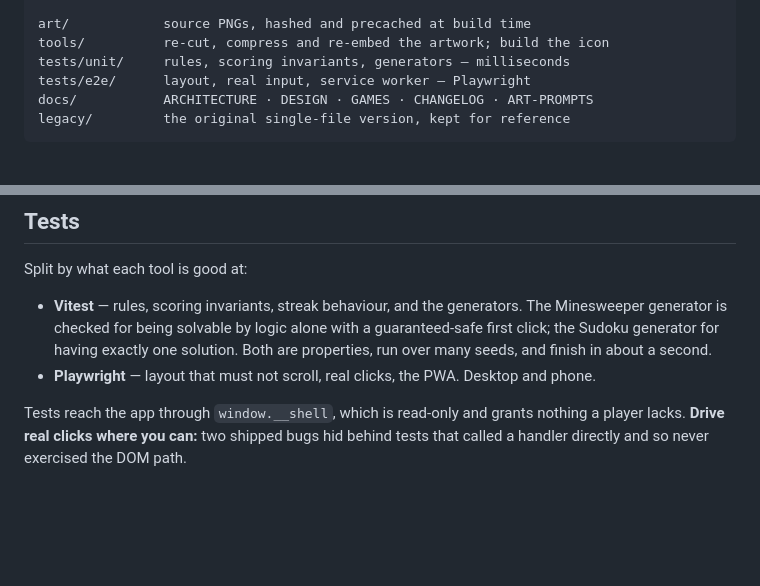
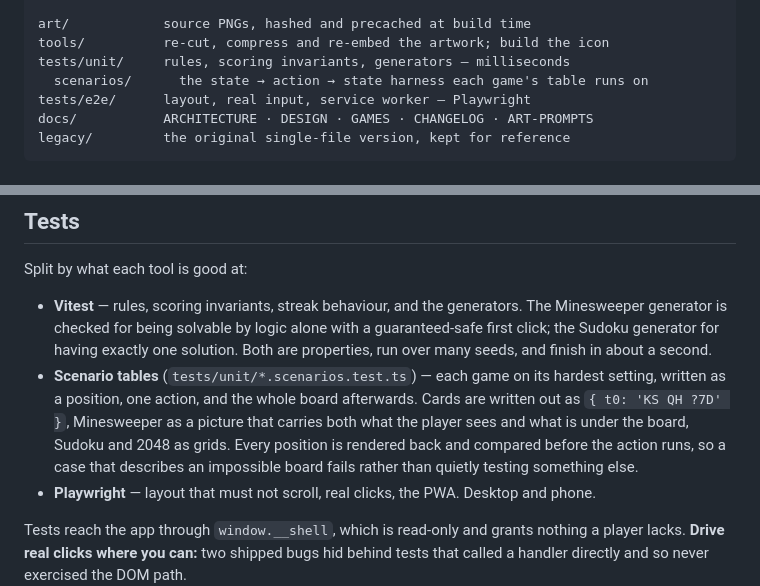
Before and after one commit to adamkatav/katav-games, a Markdown page: README.md, 2 parts joined by grey strips. GitHub-like rendering; blank space fills up the shorter version.

```diff
--- a/README.md
+++ b/README.md
@@ -52,6 +52,7 @@ src/
 art/            source PNGs, hashed and precached at build time
 tools/          re-cut, compress and re-embed the artwork; build the icon
 tests/unit/     rules, scoring invariants, generators — milliseconds
+  scenarios/      the state → action → state harness each game's table runs on
 tests/e2e/      layout, real input, service worker — Playwright
 docs/           ARCHITECTURE · DESIGN · GAMES · CHANGELOG · ART-PROMPTS
 legacy/         the original single-file version, kept for reference
@@ -84,6 +85,12 @@ Split by what each tool is good at:
   Minesweeper generator is checked for being solvable by logic alone with a guaranteed-safe
   first click; the Sudoku generator for having exactly one solution. Both are properties,
   run over many seeds, and finish in about a second.
+- **Scenario tables** (`tests/unit/*.scenarios.test.ts`) — each game on its hardest
+  setting, written as a position, one action, and the whole board afterwards. Cards are
+  written out as `{ t0: 'KS QH ?7D' }`, Minesweeper as a picture that carries both what
+  the player sees and what is under the board, Sudoku and 2048 as grids. Every position
+  is rendered back and compared before the action runs, so a case that describes an
+  impossible board fails rather than quietly testing something else.
 - **Playwright** — layout that must not scroll, real clicks, the PWA. Desktop and phone.
 
 Tests reach the app through `window.__shell`, which is read-only and grants nothing a
```
Also changed, not shown: CLAUDE.md (+27 -1 lines).
